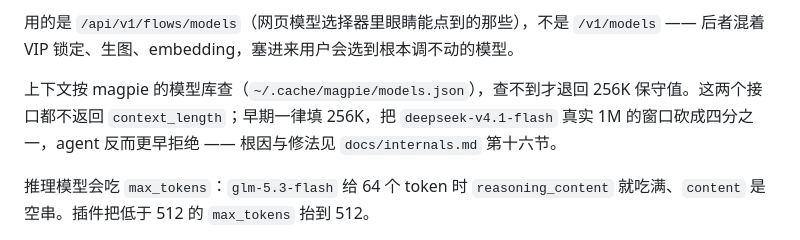
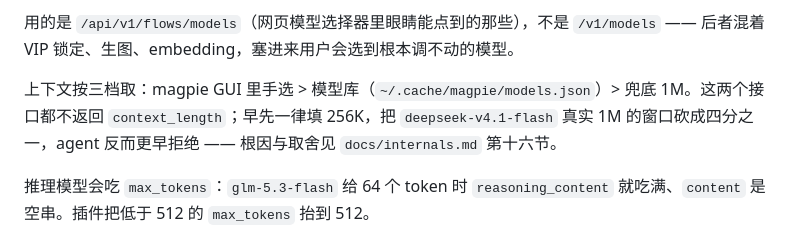
Before and after one commit to MYCF711/magpie-magicrew-auth, a Markdown page: README.md, the part around the change. GitHub-like rendering.

```diff
--- a/README.md
+++ b/README.md
@@ -53,7 +53,7 @@
 
 用的是 `/api/v1/flows/models`（网页模型选择器里眼睛能点到的那些），不是 `/v1/models` —— 后者混着 VIP 锁定、生图、embedding，塞进来用户会选到根本调不动的模型。
 
-上下文按 magpie 的模型库查（`~/.cache/magpie/models.json`），查不到才退回 256K 保守值。这两个接口都不返回 `context_length`；早期一律填 256K，把 `deepseek-v4.1-flash` 真实 1M 的窗口砍成四分之一，agent 反而更早拒绝 —— 根因与修法见 `docs/internals.md` 第十六节。
+上下文按三档取：magpie GUI 里手选 > 模型库（`~/.cache/magpie/models.json`）> 兜底 1M。这两个接口都不返回 `context_length`；早先一律填 256K，把 `deepseek-v4.1-flash` 真实 1M 的窗口砍成四分之一，agent 反而更早拒绝 —— 根因与取舍见 `docs/internals.md` 第十六节。
 
 推理模型会吃 `max_tokens`：`glm-5.3-flash` 给 64 个 token 时 `reasoning_content` 就吃满、`content` 是空串。插件把低于 512 的 `max_tokens` 抬到 512。
 
```
Also changed, not shown: CHANGELOG.md (+1 -3 lines).
